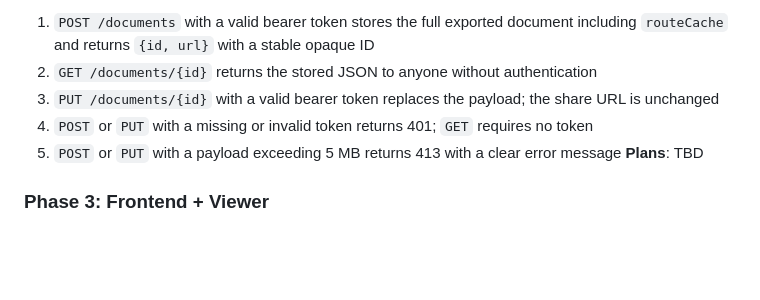
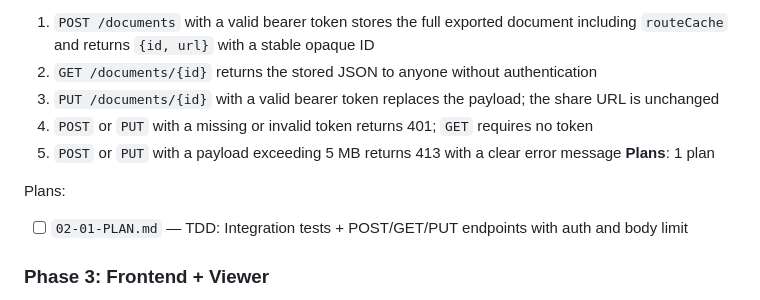
Before and after one commit to derebaba/v5-coordinate-routing, a Markdown page: .planning/ROADMAP.md, the part around the change. GitHub-like rendering; blank space fills up the shorter version.

Commit message:
docs(02-core-api): create phase plan

```diff
--- a/.planning/ROADMAP.md
+++ b/.planning/ROADMAP.md
@@ -45,7 +45,10 @@ Plans:
   3. `PUT /documents/{id}` with a valid bearer token replaces the payload; the share URL is unchanged
   4. `POST` or `PUT` with a missing or invalid token returns 401; `GET` requires no token
   5. `POST` or `PUT` with a payload exceeding 5 MB returns 413 with a clear error message
-**Plans**: TBD
+**Plans**: 1 plan
+
+Plans:
+- [ ] `02-01-PLAN.md` — TDD: Integration tests + POST/GET/PUT endpoints with auth and body limit
 
 ### Phase 3: Frontend + Viewer
 **Goal**: Anyone with a share URL can view a formatted page; uploaders see a ready-to-share link immediately
```
Also changed, not shown: 1 other file.
